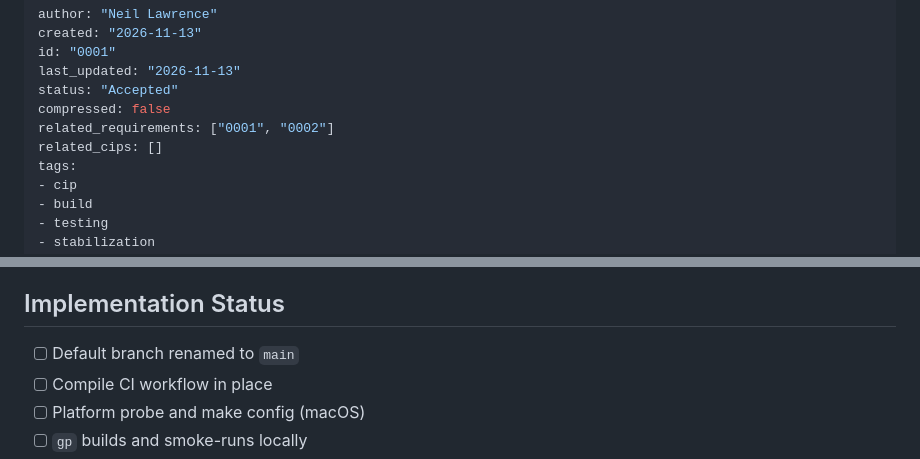
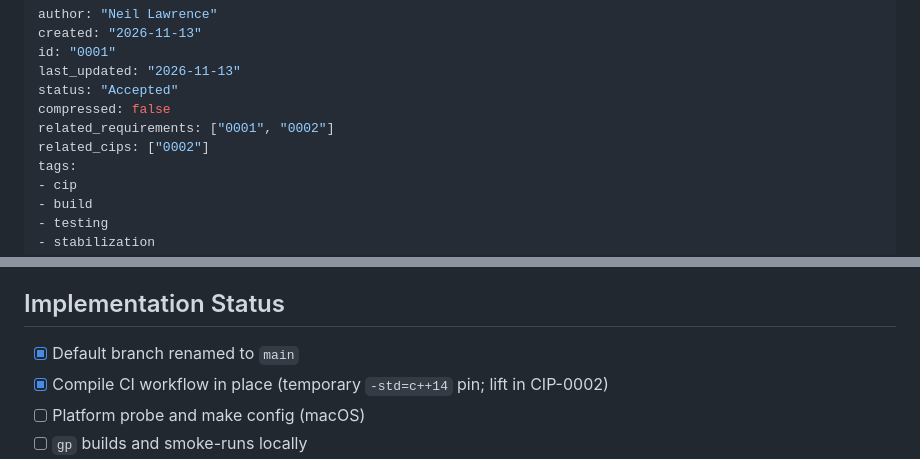
Before and after one commit to SheffieldML/GPc, a Markdown page: cip/cip0001.md, 2 parts joined by grey strips. GitHub-like rendering.

```diff
--- a/cip/cip0001.md
+++ b/cip/cip0001.md
@@ -6,7 +6,7 @@ last_updated: "2026-11-13"
 status: "Accepted"
 compressed: false
 related_requirements: ["0001", "0002"]
-related_cips: []
+related_cips: ["0002"]
 tags:
 - cip
 - build
@@ -101,8 +101,8 @@ Improves ability to build current sources. Should not change model file formats
 
 ## Implementation Status
 
-- [ ] Default branch renamed to `main`
-- [ ] Compile CI workflow in place
+- [x] Default branch renamed to `main`
+- [x] Compile CI workflow in place (temporary `-std=c++14` pin; lift in CIP-0002)
 - [ ] Platform probe and make config (macOS)
 - [ ] `gp` builds and smoke-runs locally
 - [ ] Reference tests build and run
```
Also changed, not shown: cip/cip0002.md (added, +105 -0 lines), requirements/req0004_modern-cpp-toolchain.md (added, +42 -0 lines).
